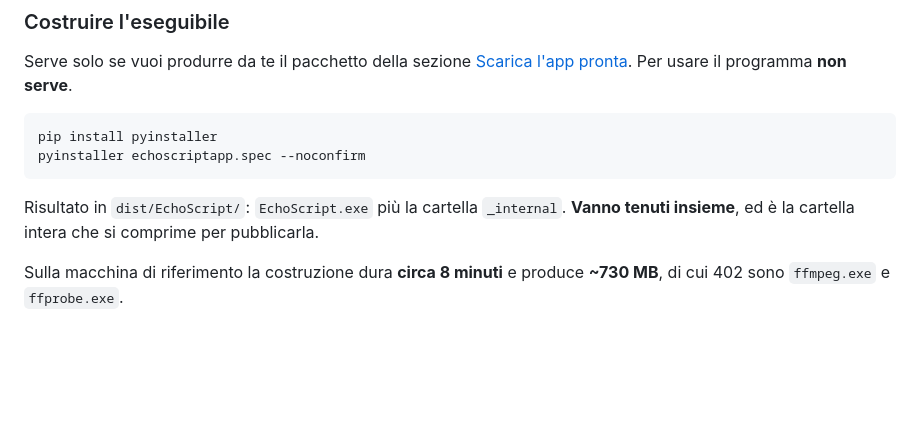
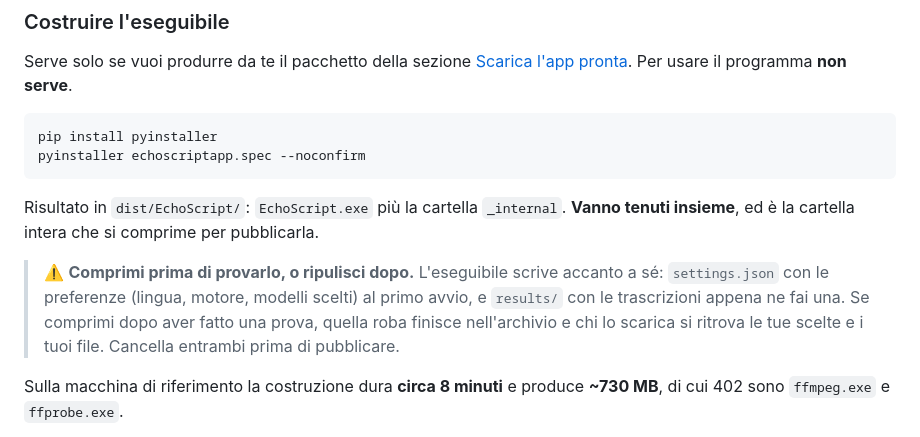
Before and after one commit to Imkun-on/EchoScript, a Markdown page: README.md, the part around the change. GitHub-like rendering; blank space fills up the shorter version.

````diff
--- a/README.md
+++ b/README.md
@@ -500,6 +500,8 @@ pyinstaller echoscriptapp.spec --noconfirm
 ```
 
 Risultato in `dist/EchoScript/`: `EchoScript.exe` più la cartella `_internal`. **Vanno tenuti insieme**, ed è la cartella intera che si comprime per pubblicarla.
+
+> ⚠️ **Comprimi prima di provarlo, o ripulisci dopo.** L'eseguibile scrive accanto a sé: `settings.json` con le preferenze (lingua, motore, modelli scelti) al primo avvio, e `results/` con le trascrizioni appena ne fai una. Se comprimi dopo aver fatto una prova, quella roba finisce nell'archivio e chi lo scarica si ritrova le tue scelte e i tuoi file. Cancella entrambi prima di pubblicare.
 
 Sulla macchina di riferimento la costruzione dura **circa 8 minuti** e produce **~730 MB**, di cui 402 sono `ffmpeg.exe` e `ffprobe.exe`.
 
````
Also changed, not shown: README_eng.md (+2 -0 lines).
